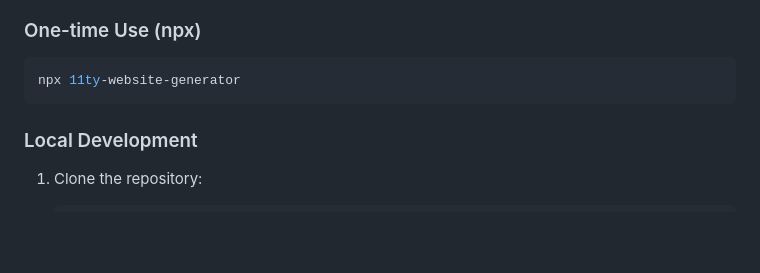
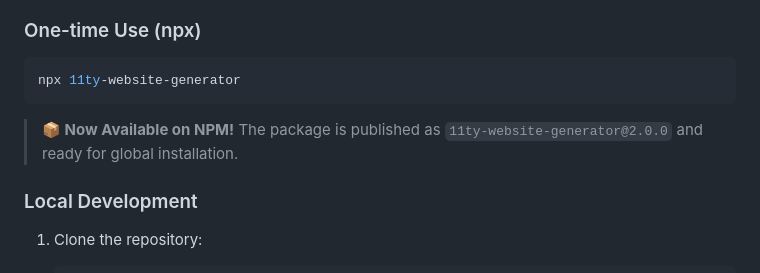
Before and after one commit to Max-Yterb/11ty-Website-Generator, a Markdown page: README.md, the part around the change. Drawn GitHub-style; blank space fills up the shorter version.

Commit message:
docs: update README with NPM publication notice

````diff
--- a/README.md
+++ b/README.md
@@ -36,6 +36,9 @@ create-11ty-site
 ```bash
 npx 11ty-website-generator
 ```
+
+> **📦 Now Available on NPM!**
+> The package is published as `11ty-website-generator@2.0.0` and ready for global installation.
 
 ### Local Development
 
````
